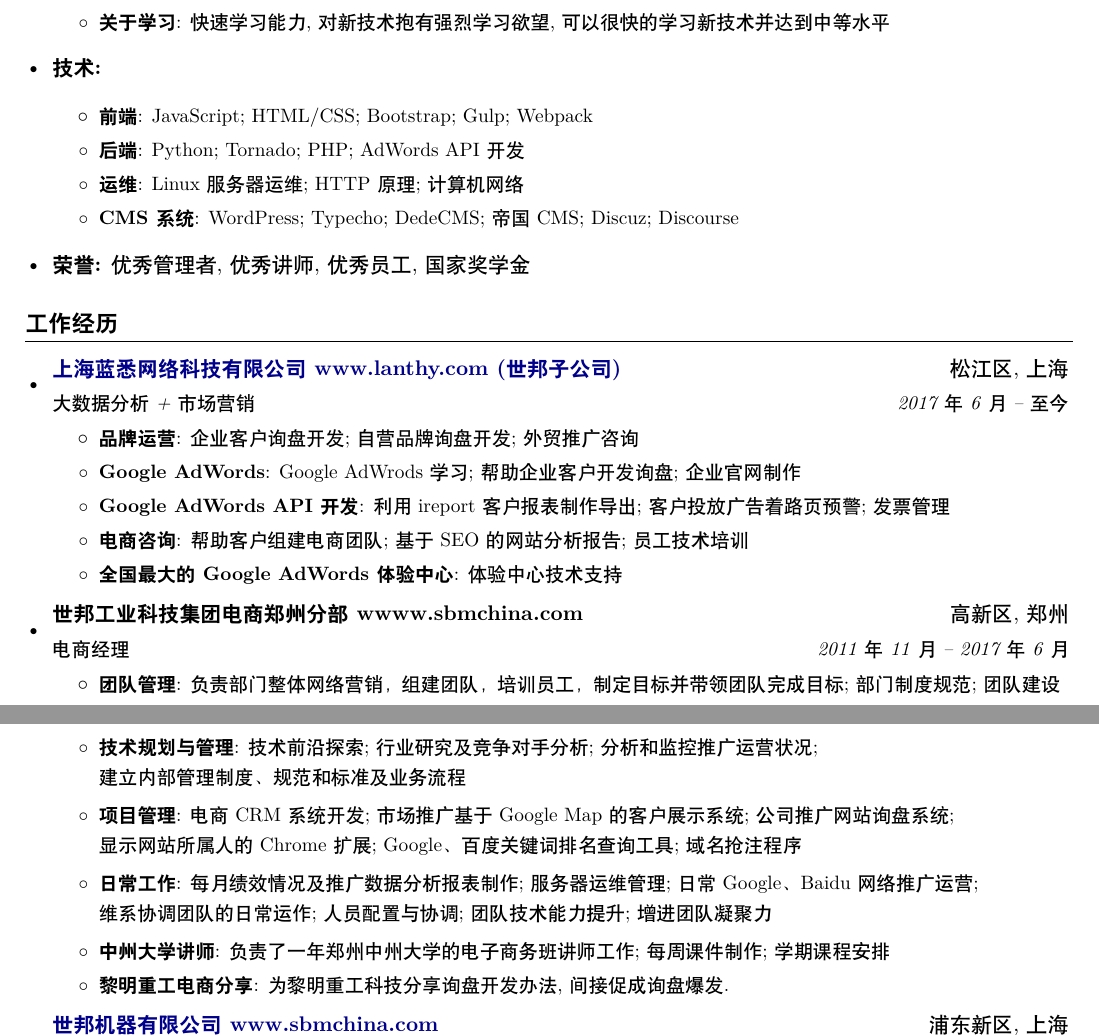
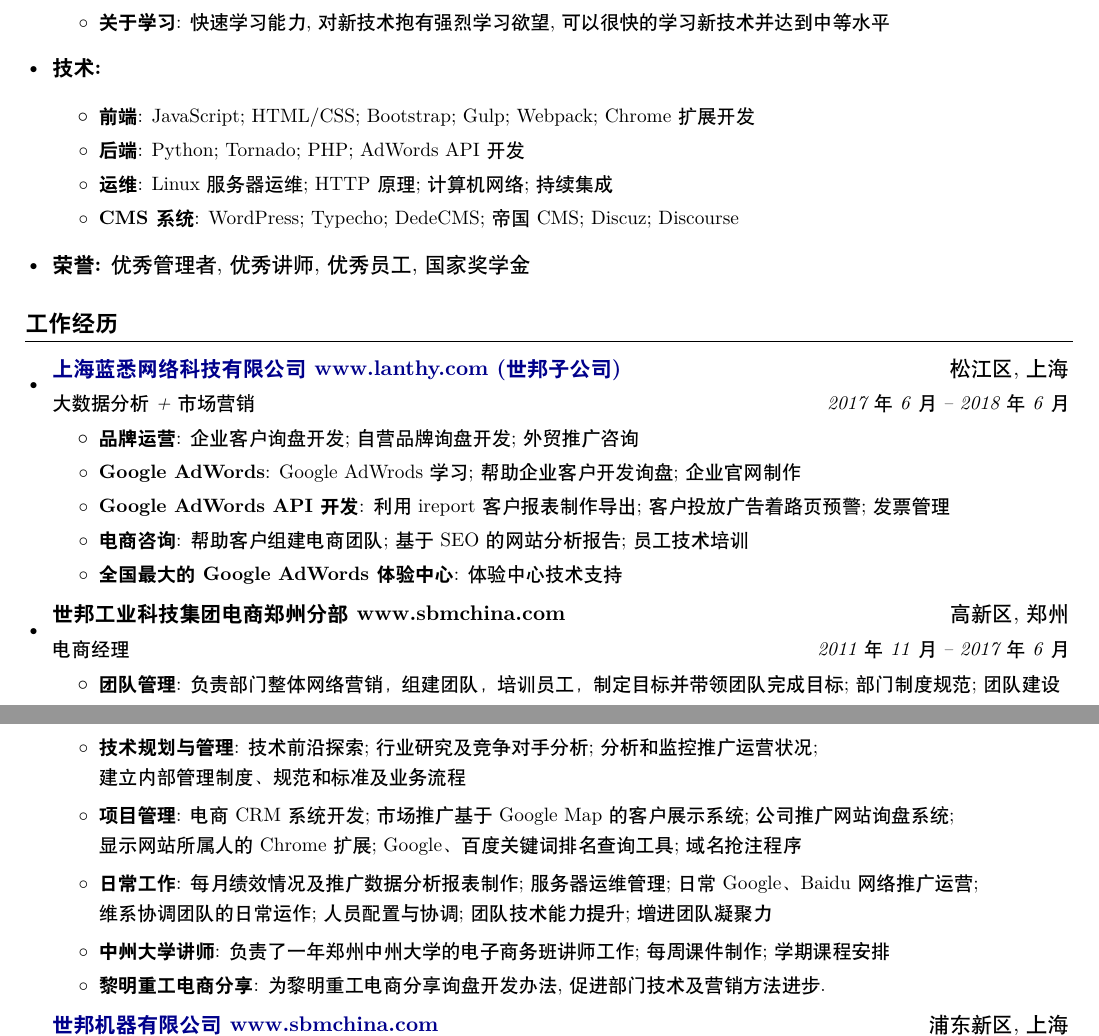
Before and after one commit to sbmzhcn/resume, a LaTeX CV (resume/resume.tex, which reads components/skills.tex, components/work.tex): two parts of pages 1 and 2 of 3, joined at a grey line, cut so that both start at the same text. Compiled offline with XeLaTeX; a missing font is replaced by an installed copy or a similar font.

Commit message:
update some content

```diff
--- a/components/skills.tex
+++ b/components/skills.tex
@@ -41,11 +41,11 @@
   \textbf{技术:}{
     \resumeItemListStart
      \resumeItem{前端}
-       {JavaScript; HTML/CSS; Bootstrap; Gulp; Webpack }
+       {JavaScript; HTML/CSS; Bootstrap; Gulp; Webpack; Chrome 扩展开发}
      \resumeItem{后端}
        {Python; Tornado; PHP; AdWords API开发}
      \resumeItem{运维}
-       {Linux服务器运维; HTTP原理; 计算机网络}
+       {Linux服务器运维; HTTP原理; 计算机网络; 持续集成}
      \resumeItem{CMS 系统}
        {WordPress; Typecho; DedeCMS; 帝国 CMS; Discuz; Discourse}
    \resumeItemListEnd
--- a/components/work.tex
+++ b/components/work.tex
@@ -2,7 +2,7 @@
   \resumeSubHeadingListStart
     \resumeSubheading
       {\href{http://www.lanthy.com/}{上海蓝悉网络科技有限公司 www.lanthy.com (世邦子公司)}}{松江区, 上海}
-      {大数据分析+市场营销}{2017年6月 -- 至今}
+      {大数据分析+市场营销}{2017年6月 -- 2018年6月}
       \resumeItemListStart
         \resumeItem{品牌运营}
           {企业客户询盘开发; 自营品牌询盘开发; 外贸推广咨询}
@@ -16,7 +16,7 @@
           {体验中心技术支持}
       \resumeItemListEnd
     \resumeSubheading
-      {世邦工业科技集团电商郑州分部 wwww.sbmchina.com }{高新区, 郑州}
+      {世邦工业科技集团电商郑州分部 www.sbmchina.com }{高新区, 郑州}
       {电商经理}{2011年11月 -- 2017年6月}
       \resumeItemListStart
         \resumeItem{团队管理}
@@ -36,7 +36,7 @@
         \resumeItem{中州大学讲师}
           {负责了一年郑州中州大学的电子商务班讲师工作; 每周课件制作; 学期课程安排}
         \resumeItem{黎明重工电商分享}
-          {为黎明重工科技分享询盘开发办法, 间接促成询盘爆发.}
+          {为黎明重工电商分享询盘开发办法, 促进部门技术及营销方法进步.}
       \resumeItemListEnd
     \resumeSubheading
       {\href{http://www.shibangchina.com/}{世邦机器有限公司 www.sbmchina.com}}{浦东新区, 上海}
```
Also changed, not shown: README.md.
